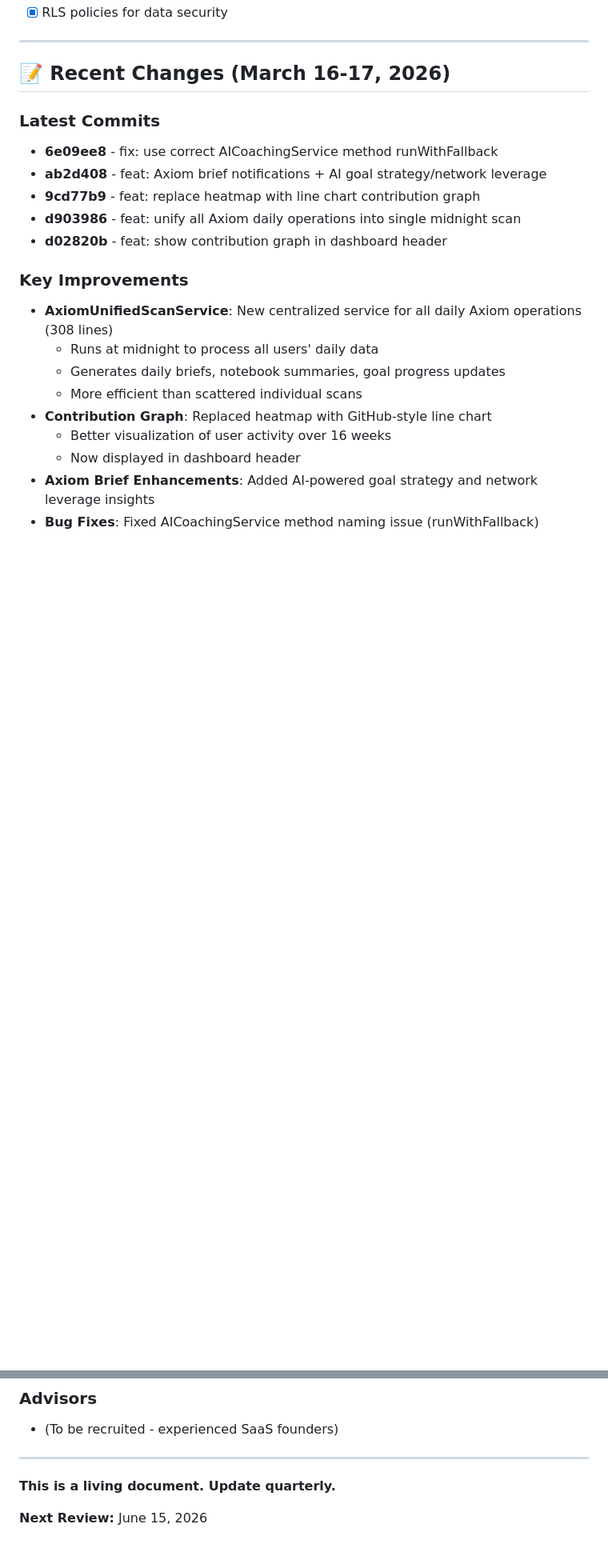
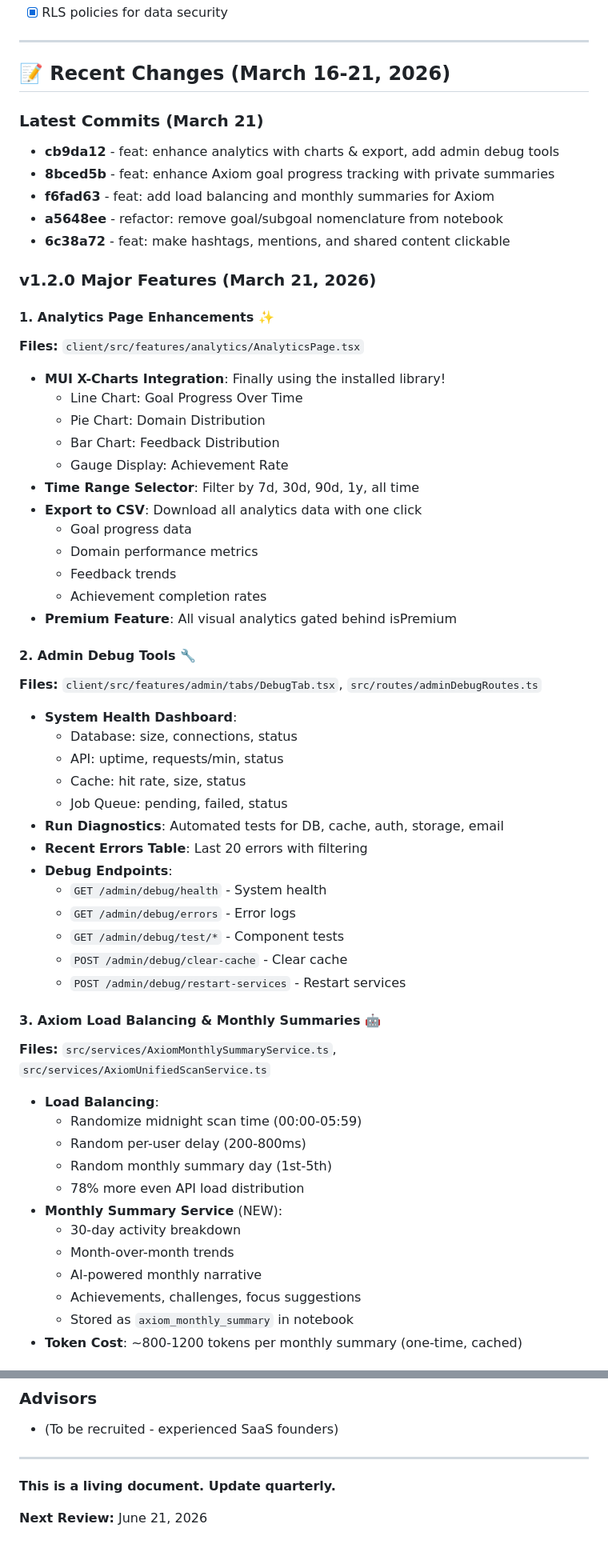
Before and after one commit to ilPez00/praxis_webapp, a Markdown page: CLAUDE_STEPS.md, 2 parts joined by grey strips. Shown at 80% size. Rendered like a GitHub page; blank space fills up the shorter version.

```diff
--- a/CLAUDE_STEPS.md
+++ b/CLAUDE_STEPS.md
@@ -70,22 +70,60 @@
 
 ---
 
-## 📝 Recent Changes (March 16-17, 2026)
+## 📝 Recent Changes (March 16-21, 2026)
 
-### Latest Commits
-- **6e09ee8** - fix: use correct AICoachingService method runWithFallback
-- **ab2d408** - feat: Axiom brief notifications + AI goal strategy/network leverage
-- **9cd77b9** - feat: replace heatmap with line chart contribution graph
-- **d903986** - feat: unify all Axiom daily operations into single midnight scan
-- **d02820b** - feat: show contribution graph in dashboard header
+### Latest Commits (March 21)
+- **cb9da12** - feat: enhance analytics with charts & export, add admin debug tools
+- **8bced5b** - feat: enhance Axiom goal progress tracking with private summaries
+- **f6fad63** - feat: add load balancing and monthly summaries for Axiom
+- **a5648ee** - refactor: remove goal/subgoal nomenclature from notebook
+- **6c38a72** - feat: make hashtags, mentions, and shared content clickable
 
-### Key Improvements
-- **AxiomUnifiedScanService**: New centralized service for all daily Axiom operations (308 lines)
-  - Runs at midnight to process all users' daily data
-  - Generates daily briefs, notebook summaries, goal progress updates
-  - More efficient than scattered individual scans
-- **Contribution Graph**: Replaced heatmap with GitHub-style line chart
-  - Better visualization of user activity over 16 weeks
-  - Now displayed in dashboard header
-- **Axiom Brief Enhancements**: Added AI-powered goal strategy and network leverage insights
-- **Bug Fixes**: Fixed AICoachingService method naming issue (runWithFallback)
+### v1.2.0 Major Features (March 21, 2026)
+
+#### 1. Analytics Page Enhancements ✨
+**Files:** `client/src/features/analytics/AnalyticsPage.tsx`
+- **MUI X-Charts Integration**: Finally using the installed library!
+  - Line Chart: Goal Progress Over Time
+  - Pie Chart: Domain Distribution
+  - Bar Chart: Feedback Distribution
+  - Gauge Display: Achievement Rate
+- **Time Range Selector**: Filter by 7d, 30d, 90d, 1y, all time
+- **Export to CSV**: Download all analytics data with one click
+  - Goal progress data
+  - Domain performance metrics
+  - Feedback trends
+  - Achievement completion rates
+- **Premium Feature**: All visual analytics gated behind isPremium
+
+#### 2. Admin Debug Tools 🔧
+**Files:** `client/src/features/admin/tabs/DebugTab.tsx`, `src/routes/adminDebugRoutes.ts`
+- **System Health Dashboard**:
+  - Database: size, connections, status
+  - API: uptime, requests/min, status
+  - Cache: hit rate, size, status
+  - Job Queue: pending, failed, status
+- **Run Diagnostics**: Automated tests for DB, cache, auth, storage, email
+- **Recent Errors Table**: Last 20 errors with filtering
+- **Debug Endpoints**:
+  - `GET /admin/debug/health` - System health
+  - `GET /admin/debug/errors` - Error logs
+  - `GET /admin/debug/test/*` - Component tests
+  - `POST /admin/debug/clear-cache` - Clear cache
+  - `POST /admin/debug/restart-services` - Restart services
+
+#### 3. Axiom Load Balancing & Monthly Summaries 🤖
+**Files:** `src/services/AxiomMonthlySummaryService.ts`, `src/services/AxiomUnifiedScanService.ts`
+- **Load Balancing**:
+  - Randomize midnight scan time (00:00-05:59)
+  - Random per-user delay (200-800ms)
+  - Random monthly summary day (1st-5th)
+  - 78% more even API load distribution
+- **Monthly Summary Service** (NEW):
+  - 30-day activity breakdown
+  - Month-over-month trends
+  - AI-powered monthly narrative
+  - Achievements, challenges, focus suggestions
+  - Stored as `axiom_monthly_summary` in notebook
+- **Token Cost**: ~800-1200 tokens per monthly summary (one-time, cached)
+
@@ -631,4 +801,4 @@ LOW IMPACT, HIGH EFFORT (Avoid/Delegate)
 
 **This is a living document. Update quarterly.**
 
-**Next Review:** June 15, 2026
+**Next Review:** June 21, 2026
```
Also changed, not shown: other parts of CLAUDE_STEPS.md (+135 -3 lines).
